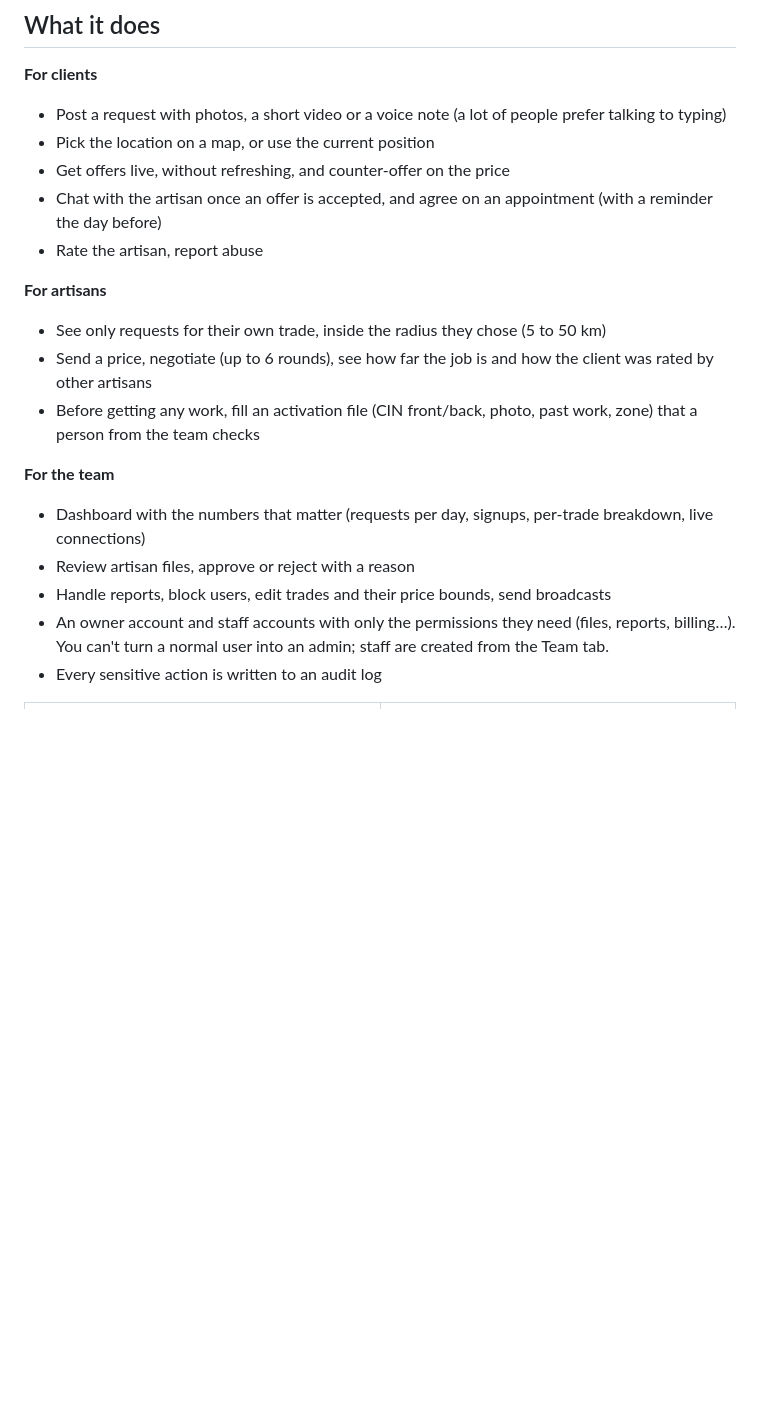
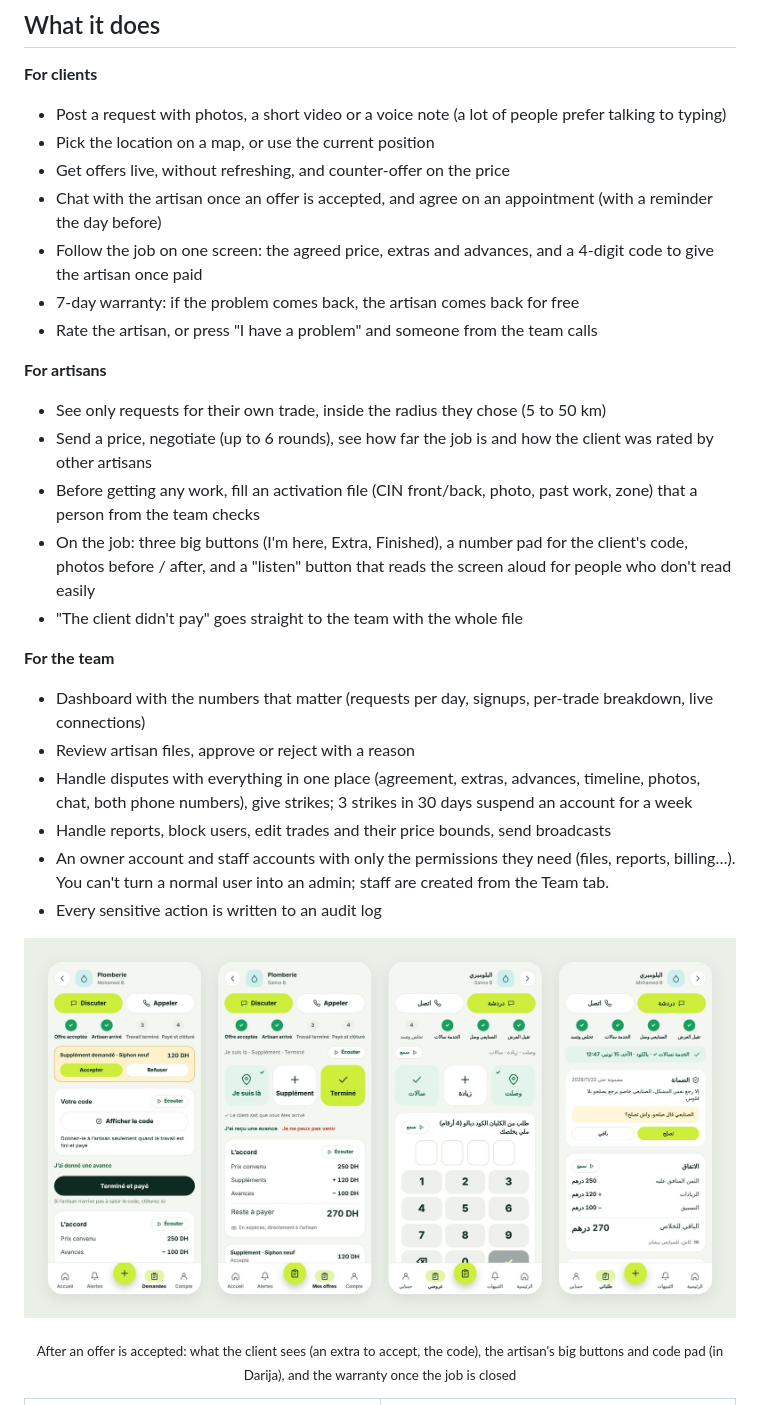
Before and after one commit to elguennouni-dev/brikol, a Markdown page: README.md, the part around one of its changes. GitHub-like rendering; pictures changed too: docs/screenshots/job-flow.jpg (added); blank space fills up the shorter version.

```diff
--- a/README.md
+++ b/README.md
@@ -39,19 +41,27 @@ The whole UI is in Darija (Arabic script, right-to-left) and French, and you can
 - Pick the location on a map, or use the current position
 - Get offers live, without refreshing, and counter-offer on the price
 - Chat with the artisan once an offer is accepted, and agree on an appointment (with a reminder the day before)
-- Rate the artisan, report abuse
+- Follow the job on one screen: the agreed price, extras and advances, and a 4-digit code to give the artisan once paid
+- 7-day warranty: if the problem comes back, the artisan comes back for free
+- Rate the artisan, or press "I have a problem" and someone from the team calls
 
 **For artisans**
 - See only requests for their own trade, inside the radius they chose (5 to 50 km)
 - Send a price, negotiate (up to 6 rounds), see how far the job is and how the client was rated by other artisans
 - Before getting any work, fill an activation file (CIN front/back, photo, past work, zone) that a person from the team checks
+- On the job: three big buttons (I'm here, Extra, Finished), a number pad for the client's code, photos before / after, and a "listen" button that reads the screen aloud for people who don't read easily
+- "The client didn't pay" goes straight to the team with the whole file
 
 **For the team**
 - Dashboard with the numbers that matter (requests per day, signups, per-trade breakdown, live connections)
 - Review artisan files, approve or reject with a reason
+- Handle disputes with everything in one place (agreement, extras, advances, timeline, photos, chat, both phone numbers), give strikes; 3 strikes in 30 days suspend an account for a week
 - Handle reports, block users, edit trades and their price bounds, send broadcasts
 - An owner account and staff accounts with only the permissions they need (files, reports, billing…). You can't turn a normal user into an admin; staff are created from the Team tab.
 - Every sensitive action is written to an audit log
+
+![The job screen: client, artisan, code pad, warranty](docs/screenshots/job-flow.jpg)
+<p align="center"><sub>After an offer is accepted: what the client sees (an extra to accept, the code), the artisan's big buttons and code pad (in Darija), and the warranty once the job is closed</sub></p>
 
 <table>
   <tr>
```
Also changed, not shown: other parts of README.md (+6 -2 lines), docs/screenshots/artisan-flow.jpg, docs/screenshots/client-flow.jpg, docs/screenshots/landing.jpg.
